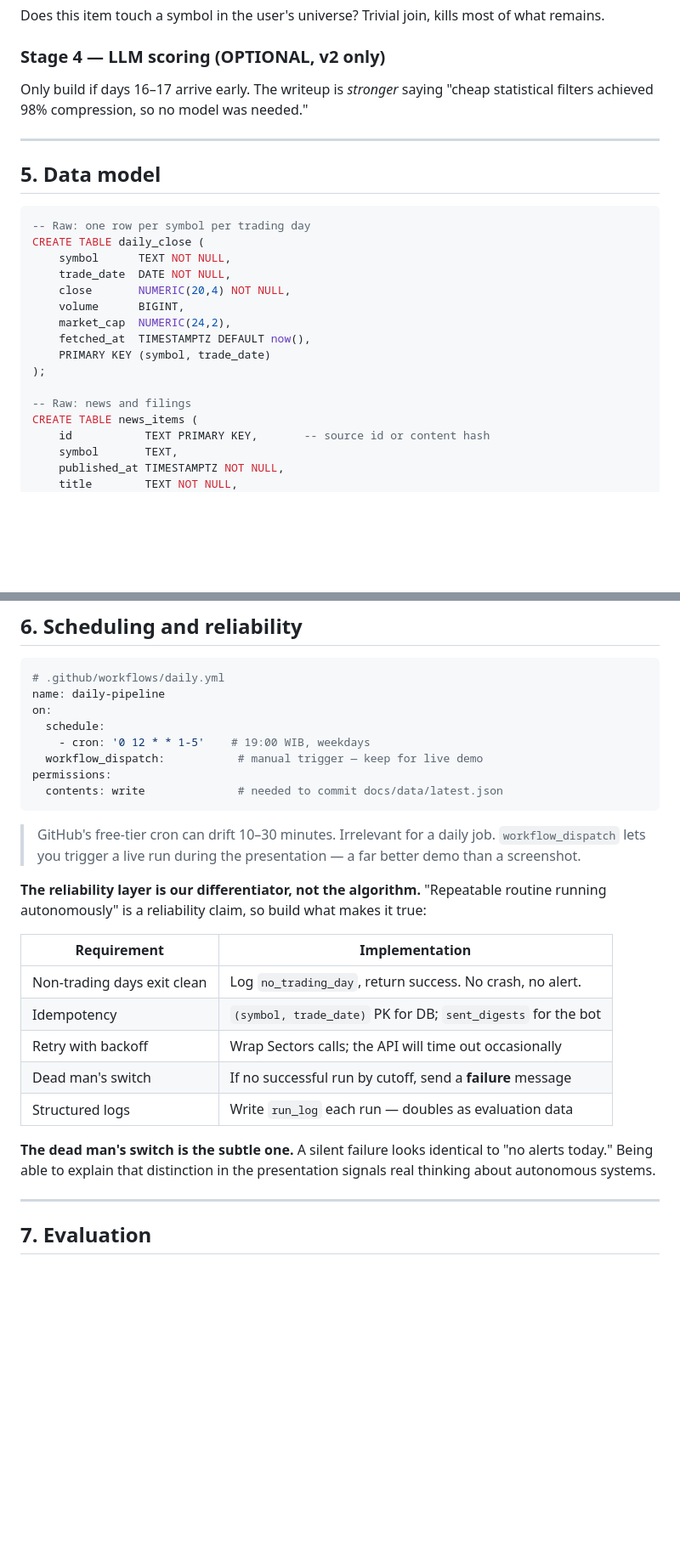
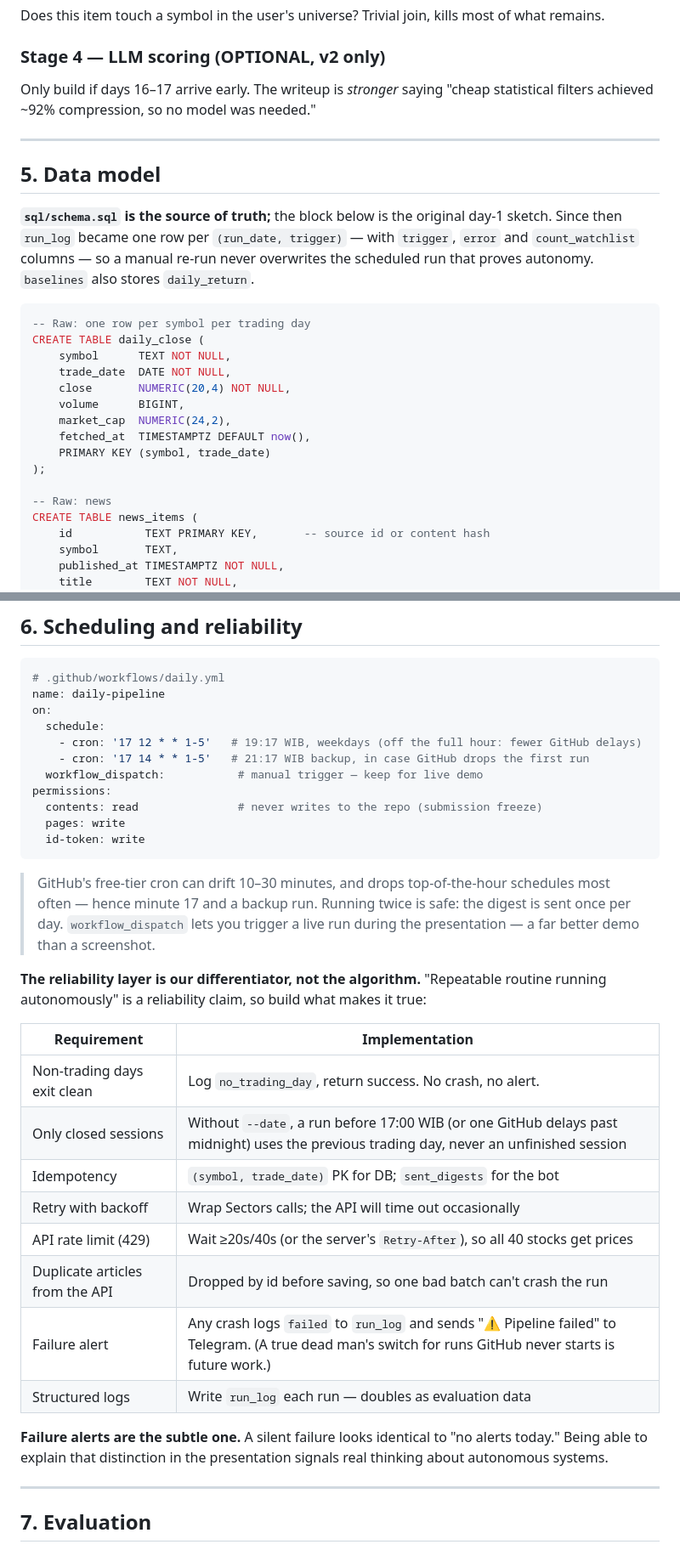
Before and after one commit to cleom-svg/idx-signal-filter, a Markdown page: DESIGN.md, 2 parts joined by grey strips. Shown at 85% size. Rendered like a GitHub page; blank space fills up the shorter version.

````diff
--- a/DESIGN.md
+++ b/DESIGN.md
@@ -115,11 +124,16 @@ remains.
 ### Stage 4 — LLM scoring (OPTIONAL, v2 only)
 
 Only build if days 16–17 arrive early. The writeup is *stronger* saying
-"cheap statistical filters achieved 98% compression, so no model was needed."
+"cheap statistical filters achieved ~92% compression, so no model was needed."
 
 ---
 
 ## 5. Data model
+
+**`sql/schema.sql` is the source of truth;** the block below is the original day-1
+sketch. Since then `run_log` became one row per `(run_date, trigger)` — with `trigger`,
+`error` and `count_watchlist` columns — so a manual re-run never overwrites the
+scheduled run that proves autonomy. `baselines` also stores `daily_return`.
 
 ```sql
 -- Raw: one row per symbol per trading day
@@ -133,7 +147,7 @@ CREATE TABLE daily_close (
     PRIMARY KEY (symbol, trade_date)
 );
 
--- Raw: news and filings
+-- Raw: news
 CREATE TABLE news_items (
     id           TEXT PRIMARY KEY,       -- source id or content hash
     symbol       TEXT,
@@ -206,15 +222,19 @@ CREATE TABLE run_log (
 name: daily-pipeline
 on:
   schedule:
-    - cron: '0 12 * * 1-5'    # 19:00 WIB, weekdays
+    - cron: '17 12 * * 1-5'   # 19:17 WIB, weekdays (off the full hour: fewer GitHub delays)
+    - cron: '17 14 * * 1-5'   # 21:17 WIB backup, in case GitHub drops the first run
   workflow_dispatch:           # manual trigger — keep for live demo
 permissions:
-  contents: write              # needed to commit docs/data/latest.json
+  contents: read               # never writes to the repo (submission freeze)
+  pages: write
+  id-token: write
 ```
 
-> GitHub's free-tier cron can drift 10–30 minutes. Irrelevant for a daily job.
-> `workflow_dispatch` lets you trigger a live run during the presentation — a far better
-> demo than a screenshot.
+> GitHub's free-tier cron can drift 10–30 minutes, and drops top-of-the-hour schedules
+> most often — hence minute 17 and a backup run. Running twice is safe: the digest is
+> sent once per day. `workflow_dispatch` lets you trigger a live run during the
+> presentation — a far better demo than a screenshot.
 
 **The reliability layer is our differentiator, not the algorithm.** "Repeatable routine
 running autonomously" is a reliability claim, so build what makes it true:
@@ -222,13 +242,16 @@ running autonomously" is a reliability claim, so build what makes it true:
 | Requirement | Implementation |
 |---|---|
 | Non-trading days exit clean | Log `no_trading_day`, return success. No crash, no alert. |
+| Only closed sessions | Without `--date`, a run before 17:00 WIB (or one GitHub delays past midnight) uses the previous trading day, never an unfinished session |
 | Idempotency | `(symbol, trade_date)` PK for DB; `sent_digests` for the bot |
 | Retry with backoff | Wrap Sectors calls; the API will time out occasionally |
-| Dead man's switch | If no successful run by cutoff, send a **failure** message |
+| API rate limit (429) | Wait ≥20s/40s (or the server's `Retry-After`), so all 40 stocks get prices |
+| Duplicate articles from the API | Dropped by id before saving, so one bad batch can't crash the run |
+| Failure alert | Any crash logs `failed` to `run_log` and sends "⚠️ Pipeline failed" to Telegram. (A true dead man's switch for runs GitHub never starts is future work.) |
 | Structured logs | Write `run_log` each run — doubles as evaluation data |
 
-**The dead man's switch is the subtle one.** A silent failure looks identical to "no
-alerts today." Being able to explain that distinction in the presentation signals real
+**Failure alerts are the subtle one.** A silent failure looks identical to "no alerts
+today." Being able to explain that distinction in the presentation signals real
 thinking about autonomous systems.
 
 ---
````
Also changed, not shown: other parts of DESIGN.md (+32 -10 lines).
